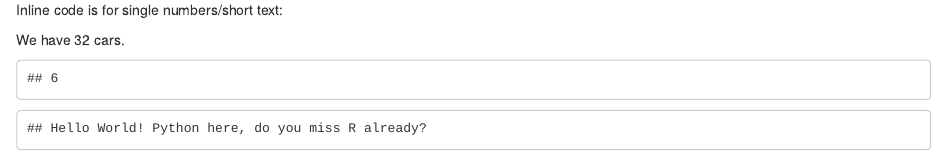
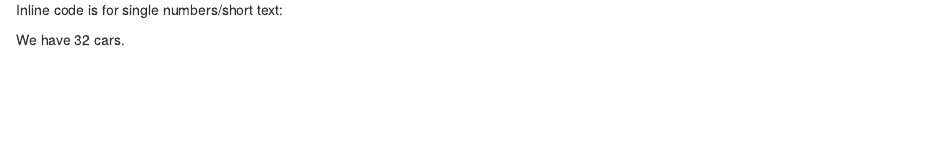
Before and after one commit to AmirHoseinHadian/project, an R Markdown document (inflation.Rmd): the page in a window 1100 px wide, from 880 px down. Rendered offline with R 4.5, knitr and Pandoc, with nearby package versions; some code elsewhere in the file could not run offline; common packages that the code uses without loading them are loaded.

Commit message:
repo docer generation

````diff
--- a/inflation.Rmd
+++ b/inflation.Rmd
@@ -66,8 +66,3 @@ with(mtcars, plot(hp, mpg))
 Inline code is for single numbers/short text:
 
 We have 32 cars.
-
-```{python}
-print(2+2+2)
-print("Hello World! Python here, do you miss R already?")
-```
````
Also changed, not shown: 3 other files.
